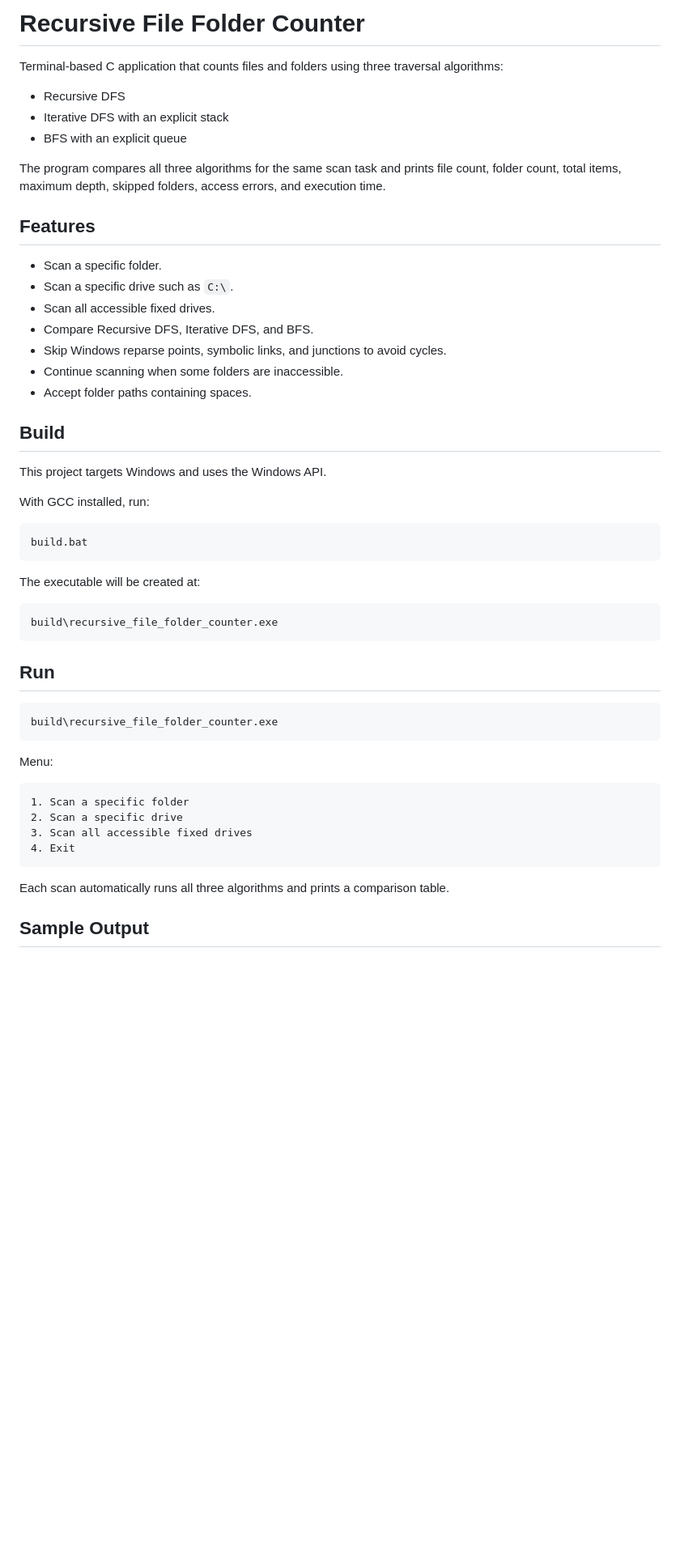
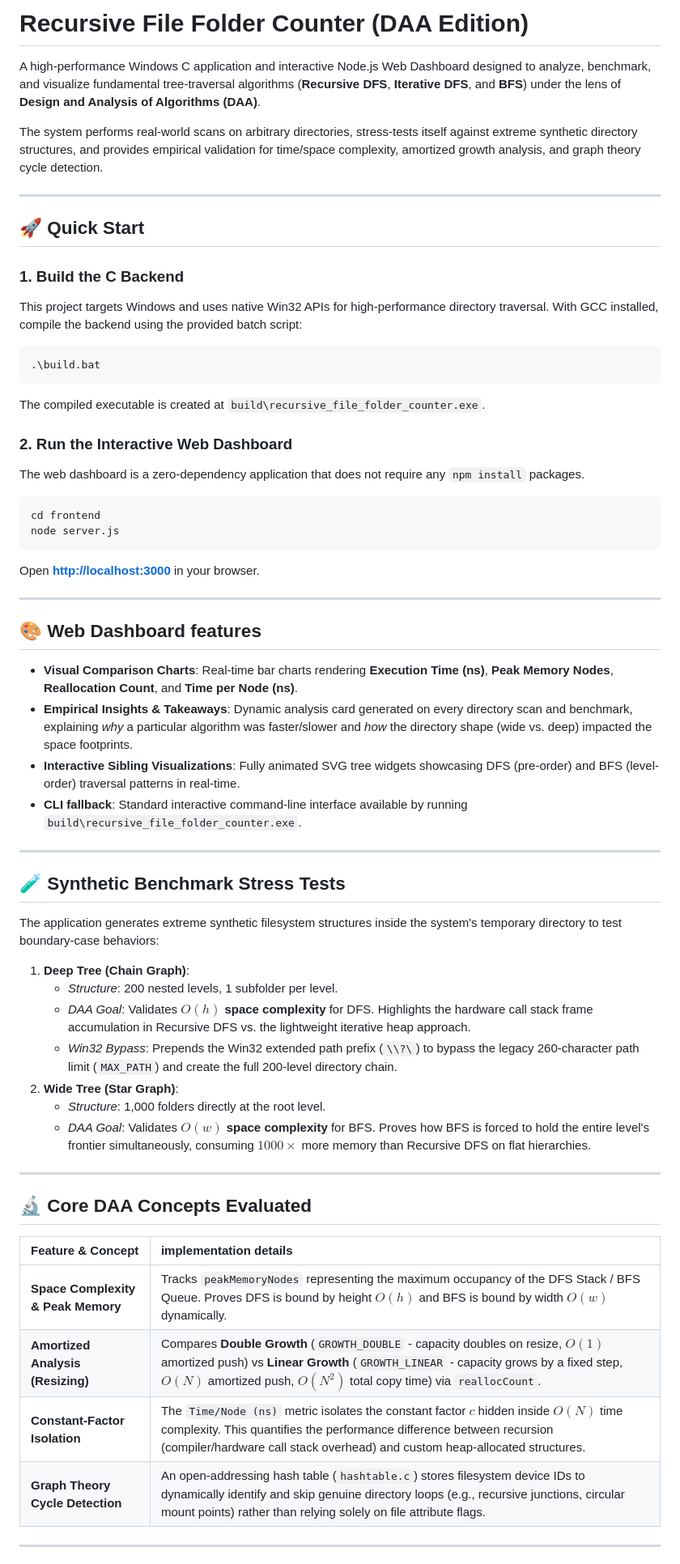
Before and after one commit to SuhasRaghavendra/Recursive-Folder-File-Counter, a Markdown page: README.md, the part around one of its changes. Shown at 81% size. Rendered like a GitHub page; blank space fills up the shorter version.

Commit message:
Update README.md with Web Dashboard, Synthetic Benchmark, and DAA details

````diff
--- a/README.md
+++ b/README.md
@@ -1,55 +1,61 @@
-# Recursive File Folder Counter
+# Recursive File Folder Counter (DAA Edition)
 
-Terminal-based C application that counts files and folders using three traversal algorithms:
+A high-performance Windows C application and interactive Node.js Web Dashboard designed to analyze, benchmark, and visualize fundamental tree-traversal algorithms (**Recursive DFS**, **Iterative DFS**, and **BFS**) under the lens of **Design and Analysis of Algorithms (DAA)**.
 
-- Recursive DFS
-- Iterative DFS with an explicit stack
-- BFS with an explicit queue
+The system performs real-world scans on arbitrary directories, stress-tests itself against extreme synthetic directory structures, and provides empirical validation for time/space complexity, amortized growth analysis, and graph theory cycle detection.
 
-The program compares all three algorithms for the same scan task and prints file count, folder count, total items, maximum depth, skipped folders, access errors, and execution time.
+---
 
-## Features
+## 🚀 Quick Start
 
-- Scan a specific folder.
-- Scan a specific drive such as `C:\`.
-- Scan all accessible fixed drives.
-- Compare Recursive DFS, Iterative DFS, and BFS.
-- Skip Windows reparse points, symbolic links, and junctions to avoid cycles.
-- Continue scanning when some folders are inaccessible.
-- Accept folder paths containing spaces.
+### 1. Build the C Backend
+This project targets Windows and uses native Win32 APIs for high-performance directory traversal. With GCC installed, compile the backend using the provided batch script:
+```powershell
+.\build.bat
+```
+The compiled executable is created at `build\recursive_file_folder_counter.exe`.
 
-## Build
+### 2. Run the Interactive Web Dashboard
+The web dashboard is a zero-dependency application that does not require any `npm install` packages.
+```powershell
+cd frontend
+node server.js
+```
+Open **[http://localhost:3000](http://localhost:3000)** in your browser.
 
-This project targets Windows and uses the Windows API.
+---
 
-With GCC installed, run:
+## 🎨 Web Dashboard features
 
-```bat
-build.bat
-```
+* **Visual Comparison Charts**: Real-time bar charts rendering **Execution Time (ns)**, **Peak Memory Nodes**, **Reallocation Count**, and **Time per Node (ns)**.
+* **Empirical Insights & Takeaways**: Dynamic analysis card generated on every directory scan and benchmark, explaining *why* a particular algorithm was faster/slower and *how* the directory shape (wide vs. deep) impacted the space footprints.
+* **Interactive Sibling Visualizations**: Fully animated SVG tree widgets showcasing DFS (pre-order) and BFS (level-order) traversal patterns in real-time.
+* **CLI fallback**: Standard interactive command-line interface available by running `build\recursive_file_folder_counter.exe`.
 
-The executable will be created at:
+---
 
-```text
-build\recursive_file_folder_counter.exe
-```
+## 🧪 Synthetic Benchmark Stress Tests
 
-## Run
+The application generates extreme synthetic filesystem structures inside the system's temporary directory to test boundary-case behaviors:
 
-```bat
-build\recursive_file_folder_counter.exe
-```
+1. **Deep Tree (Chain Graph)**:
+   * *Structure*: 200 nested levels, 1 subfolder per level.
+   * *DAA Goal*: Validates **$O(h)$ space complexity** for DFS. Highlights the hardware call stack frame accumulation in Recursive DFS vs. the lightweight iterative heap approach.
+   * *Win32 Bypass*: Prepends the Win32 extended path prefix (`\\?\`) to bypass the legacy 260-character path limit (`MAX_PATH`) and create the full 200-level directory chain.
+2. **Wide Tree (Star Graph)**:
+   * *Structure*: 1,000 folders directly at the root level.
+   * *DAA Goal*: Validates **$O(w)$ space complexity** for BFS. Proves how BFS is forced to hold the entire level's frontier simultaneously, consuming $1000\times$ more memory than Recursive DFS on flat hierarchies.
 
-Menu:
+---
 
-```text
-1. Scan a specific folder
-2. Scan a specific drive
-3. Scan all accessible fixed drives
-4. Exit
-```
+## 🔬 Core DAA Concepts Evaluated
 
-Each scan automatically runs all three algorithms and prints a comparison table.
+| Feature & Concept | implementation details |
+| :--- | :--- |
+| **Space Complexity & Peak Memory** | Tracks `peakMemoryNodes` representing the maximum occupancy of the DFS Stack / BFS Queue. Proves DFS is bound by height $O(h)$ and BFS is bound by width $O(w)$ dynamically. |
+| **Amortized Analysis (Resizing)** | Compares **Double Growth** (`GROWTH_DOUBLE` - capacity doubles on resize, $O(1)$ amortized push) vs **Linear Growth** (`GROWTH_LINEAR` - capacity grows by a fixed step, $O(N)$ amortized push, $O(N^2)$ total copy time) via `reallocCount`. |
+| **Constant-Factor Isolation** | The `Time/Node (ns)` metric isolates the constant factor $c$ hidden inside $O(N)$ time complexity. This quantifies the performance difference between recursion (compiler/hardware call stack overhead) and custom heap-allocated structures. |
+| **Graph Theory Cycle Detection** | An open-addressing hash table (`hashtable.c`) stores filesystem device IDs to dynamically identify and skip genuine directory loops (e.g., recursive junctions, circular mount points) rather than relying solely on file attribute flags. |
 
-## Sample Output
+---
 
````
Also changed, not shown: other parts of README.md (+4 -57 lines).
